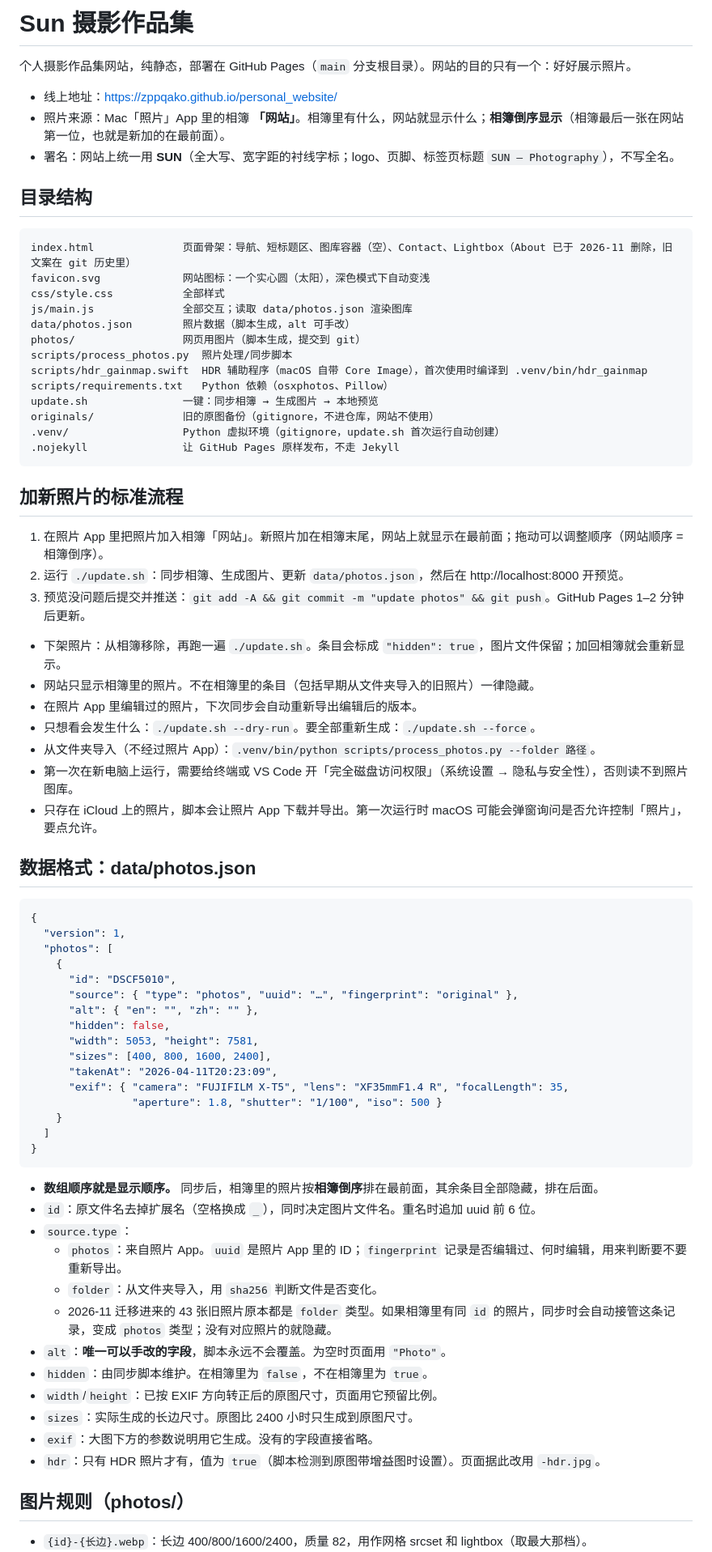
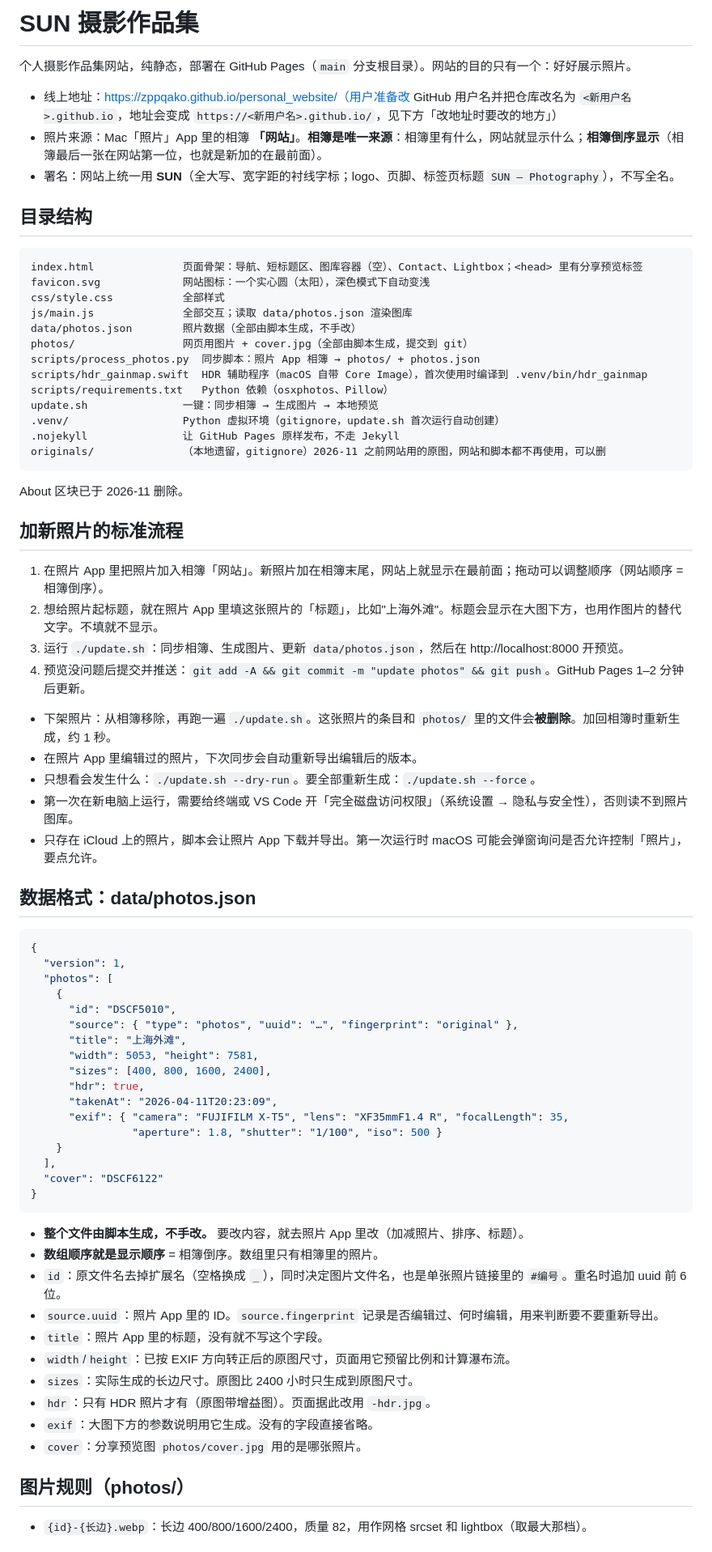
Before and after one commit to zppqako/personal_website, a Markdown page: CLAUDE.md, the part around one of its changes. Shown at 81% size. Rendered like a GitHub page.

Commit message:
docs: rewrite CLAUDE.md for album-only data, history/keyboard behaviour, address change
Co-Authored-By: Claude Opus 5.5 <noreply@anthropic.com>

````diff
--- a/CLAUDE.md
+++ b/CLAUDE.md
@@ -1,40 +1,41 @@
-# Sun 摄影作品集
+# SUN 摄影作品集
 
 个人摄影作品集网站，纯静态，部署在 GitHub Pages（`main` 分支根目录）。网站的目的只有一个：好好展示照片。
 
-- 线上地址：https://zppqako.github.io/personal_website/
-- 照片来源：Mac「照片」App 里的相簿 **「网站」**。相簿里有什么，网站就显示什么；**相簿倒序显示**（相簿最后一张在网站第一位，也就是新加的在最前面）。
+- 线上地址：https://zppqako.github.io/personal_website/（用户准备改 GitHub 用户名并把仓库改名为 `<新用户名>.github.io`，地址会变成 `https://<新用户名>.github.io/`，见下方「改地址时要改的地方」）
+- 照片来源：Mac「照片」App 里的相簿 **「网站」**。**相簿是唯一来源**：相簿里有什么，网站就显示什么；**相簿倒序显示**（相簿最后一张在网站第一位，也就是新加的在最前面）。
 - 署名：网站上统一用 **SUN**（全大写、宽字距的衬线字标；logo、页脚、标签页标题 `SUN — Photography`），不写全名。
 
 ## 目录结构
 
 ```
-index.html              页面骨架：导航、短标题区、图库容器（空）、Contact、Lightbox（About 已于 2026-11 删除，旧文案在 git 历史里）
+index.html              页面骨架：导航、短标题区、图库容器（空）、Contact、Lightbox；<head> 里有分享预览标签
 favicon.svg             网站图标：一个实心圆（太阳），深色模式下自动变浅
 css/style.css           全部样式
 js/main.js              全部交互；读取 data/photos.json 渲染图库
-data/photos.json        照片数据（脚本生成，alt 可手改）
-photos/                 网页用图片（脚本生成，提交到 git）
-scripts/process_photos.py  照片处理/同步脚本
+data/photos.json        照片数据（全部由脚本生成，不手改）
+photos/                 网页用图片 + cover.jpg（全部由脚本生成，提交到 git）
+scripts/process_photos.py  同步脚本：照片 App 相簿 → photos/ + photos.json
 scripts/hdr_gainmap.swift  HDR 辅助程序（macOS 自带 Core Image），首次使用时编译到 .venv/bin/hdr_gainmap
 scripts/requirements.txt   Python 依赖（osxphotos、Pillow）
 update.sh               一键：同步相簿 → 生成图片 → 本地预览
-originals/              旧的原图备份（gitignore，不进仓库，网站不使用）
 .venv/                  Python 虚拟环境（gitignore，update.sh 首次运行自动创建）
 .nojekyll               让 GitHub Pages 原样发布，不走 Jekyll
+originals/              （本地遗留，gitignore）2026-11 之前网站用的原图，网站和脚本都不再使用，可以删
 ```
+
+About 区块已于 2026-11 删除。
 
 ## 加新照片的标准流程
 
 1. 在照片 App 里把照片加入相簿「网站」。新照片加在相簿末尾，网站上就显示在最前面；拖动可以调整顺序（网站顺序 = 相簿倒序）。
-2. 运行 `./update.sh`：同步相簿、生成图片、更新 `data/photos.json`，然后在 http://localhost:8000 开预览。
-3. 预览没问题后提交并推送：`git add -A && git commit -m "update photos" && git push`。GitHub Pages 1–2 分钟后更新。
+2. 想给照片起标题，就在照片 App 里填这张照片的「标题」，比如"上海外滩"。标题会显示在大图下方，也用作图片的替代文字。不填就不显示。
+3. 运行 `./update.sh`：同步相簿、生成图片、更新 `data/photos.json`，然后在 http://localhost:8000 开预览。
+4. 预览没问题后提交并推送：`git add -A && git commit -m "update photos" && git push`。GitHub Pages 1–2 分钟后更新。
 
-- 下架照片：从相簿移除，再跑一遍 `./update.sh`。条目会标成 `"hidden": true`，图片文件保留；加回相簿就会重新显示。
-- 网站只显示相簿里的照片。不在相簿里的条目（包括早期从文件夹导入的旧照片）一律隐藏。
+- 下架照片：从相簿移除，再跑一遍 `./update.sh`。这张照片的条目和 `photos/` 里的文件会**被删除**。加回相簿时重新生成，约 1 秒。
 - 在照片 App 里编辑过的照片，下次同步会自动重新导出编辑后的版本。
 - 只想看会发生什么：`./update.sh --dry-run`。要全部重新生成：`./update.sh --force`。
-- 从文件夹导入（不经过照片 App）：`.venv/bin/python scripts/process_photos.py --folder 路径`。
 - 第一次在新电脑上运行，需要给终端或 VS Code 开「完全磁盘访问权限」（系统设置 → 隐私与安全性），否则读不到照片图库。
 - 只存在 iCloud 上的照片，脚本会让照片 App 下载并导出。第一次运行时 macOS 可能会弹窗询问是否允许控制「照片」，要点允许。
 
@@ -47,30 +48,29 @@ originals/              旧的原图备份（gitignore，不进仓库，网站
     {
       "id": "DSCF5010",
       "source": { "type": "photos", "uuid": "…", "fingerprint": "original" },
-      "alt": { "en": "", "zh": "" },
-      "hidden": false,
+      "title": "上海外滩",
       "width": 5053, "height": 7581,
       "sizes": [400, 800, 1600, 2400],
+      "hdr": true,
       "takenAt": "2026-04-11T20:23:09",
       "exif": { "camera": "FUJIFILM X-T5", "lens": "XF35mmF1.4 R", "focalLength": 35,
                 "aperture": 1.8, "shutter": "1/100", "iso": 500 }
     }
-  ]
+  ],
+  "cover": "DSCF6122"
 }
 ```
 
-- **数组顺序就是显示顺序。** 同步后，相簿里的照片按**相簿倒序**排在最前面，其余条目全部隐藏，排在后面。
-- `id`：原文件名去掉扩展名（空格换成 `_`），同时决定图片文件名。重名时追加 uuid 前 6 位。
-- `source.type`：
-  - `photos`：来自照片 App。`uuid` 是照片 App 里的 ID；`fingerprint` 记录是否编辑过、何时编辑，用来判断要不要重新导出。
-  - `folder`：从文件夹导入，用 `sha256` 判断文件是否变化。
-  - 2026-11 迁移进来的 43 张旧照片原本都是 `folder` 类型。如果相簿里有同 `id` 的照片，同步时会自动接管这条记录，变成 `photos` 类型；没有对应照片的就隐藏。
-- `alt`：**唯一可以手改的字段**，脚本永远不会覆盖。为空时页面用 `"Photo"`。
-- `hidden`：由同步脚本维护。在相簿里为 `false`，不在相簿里为 `true`。
-- `width`/`height`：已按 EXIF 方向转正后的原图尺寸，页面用它预留比例。
+- **整个文件由脚本生成，不手改。** 要改内容，就去照片 App 里改（加减照片、排序、标题）。
+- **数组顺序就是显示顺序** = 相簿倒序。数组里只有相簿里的照片。
+- `id`：原文件名去掉扩展名（空格换成 `_`），同时决定图片文件名，也是单张照片链接里的 `#编号`。重名时追加 uuid 前 6 位。
+- `source.uuid`：照片 App 里的 ID。`source.fingerprint` 记录是否编辑过、何时编辑，用来判断要不要重新导出。
+- `title`：照片 App 里的标题，没有就不写这个字段。
+- `width`/`height`：已按 EXIF 方向转正后的原图尺寸，页面用它预留比例和计算瀑布流。
 - `sizes`：实际生成的长边尺寸。原图比 2400 小时只生成到原图尺寸。
+- `hdr`：只有 HDR 照片才有（原图带增益图）。页面据此改用 `-hdr.jpg`。
 - `exif`：大图下方的参数说明用它生成。没有的字段直接省略。
-- `hdr`：只有 HDR 照片才有，值为 `true`（脚本检测到原图带增益图时设置）。页面据此改用 `-hdr.jpg`。
+- `cover`：分享预览图 `photos/cover.jpg` 用的是哪张照片。
 
 ## 图片规则（photos/）
 
````
Also changed, not shown: other parts of CLAUDE.md (+31 -16 lines).
